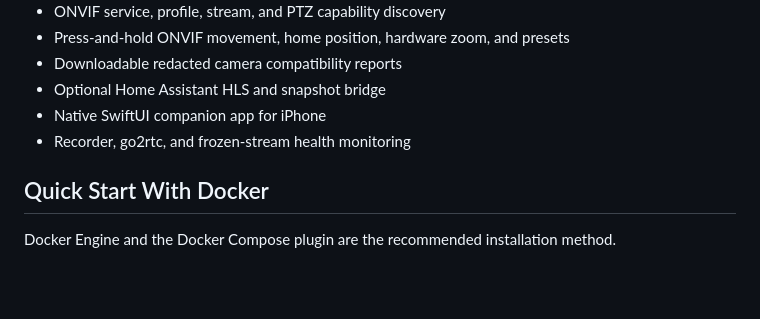
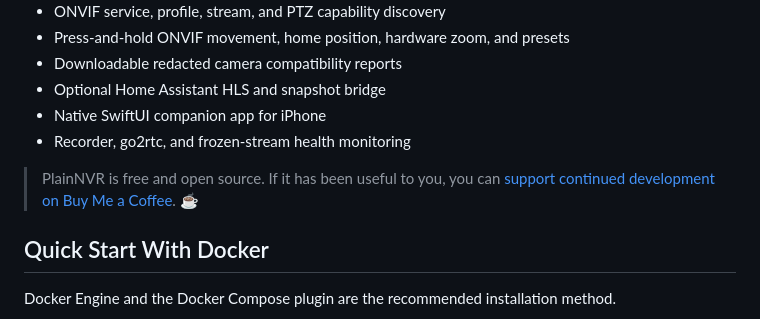
Before and after one commit to endless1233214/plainnvr, a Markdown page: README.md, the part around the change. Drawn GitHub-style; blank space fills up the shorter version.

Commit message:
Update README to include support link
Added a section for supporting development through Buy Me a Coffee.

```diff
--- a/README.md
+++ b/README.md
@@ -19,6 +19,9 @@ Home Assistant, and the bundled go2rtc live-view layer.
 - Optional Home Assistant HLS and snapshot bridge
 - Native SwiftUI companion app for iPhone
 - Recorder, go2rtc, and frozen-stream health monitoring
+
+> PlainNVR is free and open source. If it has been useful to you, you can
+> [support continued development on Buy Me a Coffee](https://buymeacoffee.com/endlessdev). ☕
 
 ## Quick Start With Docker
 
```
